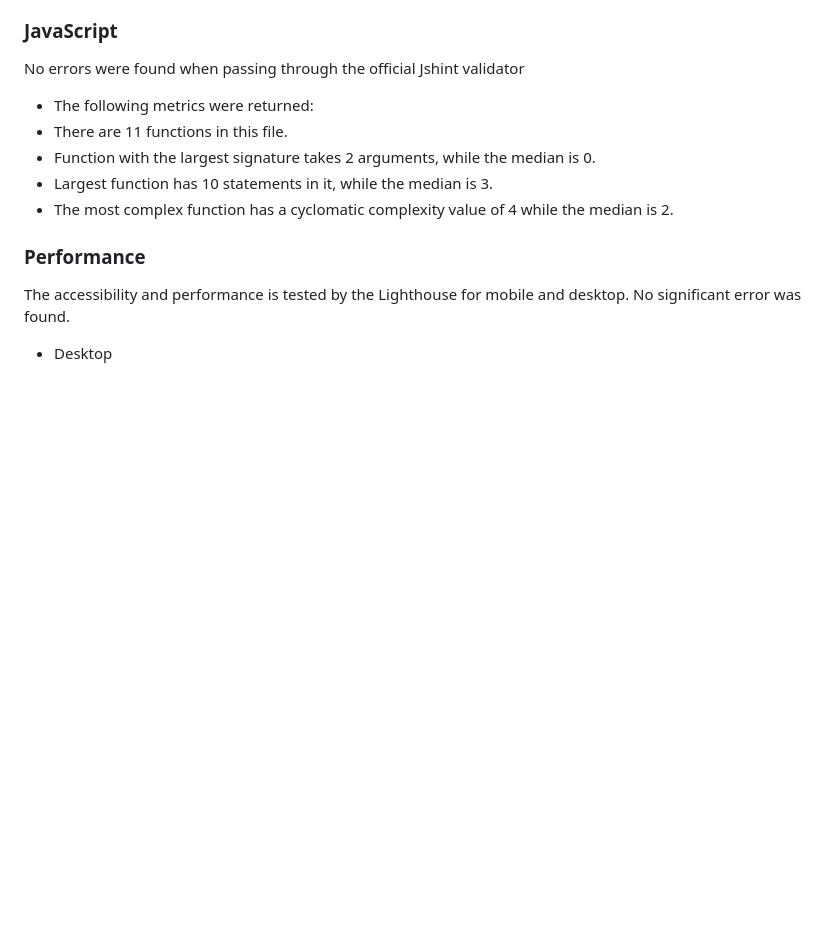
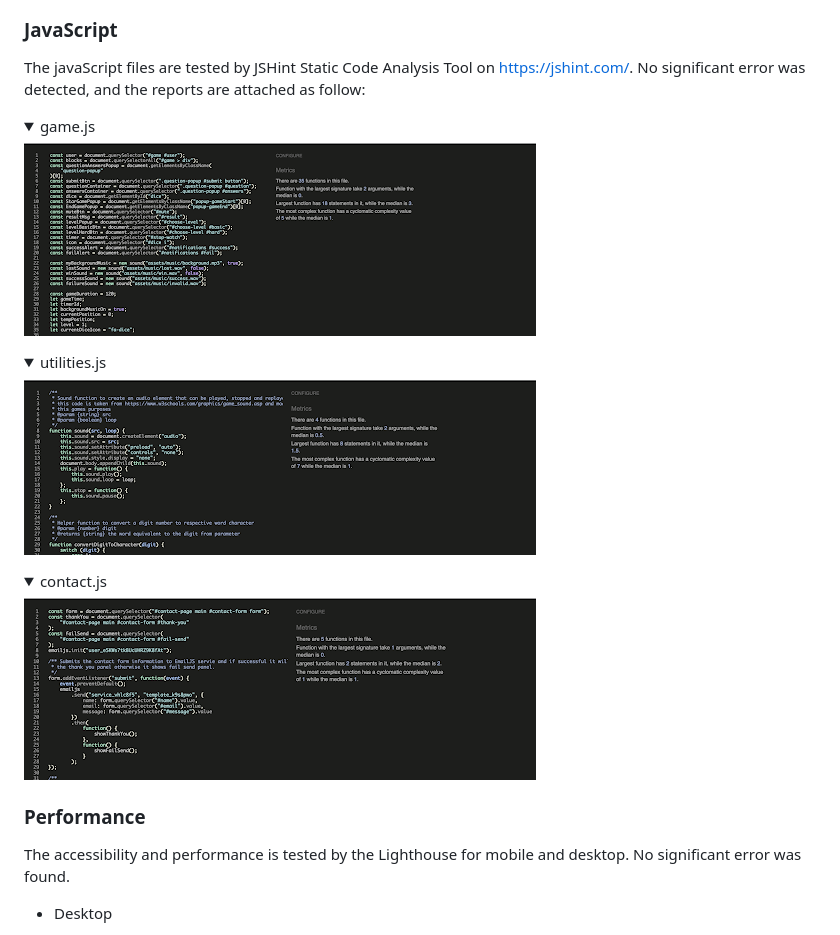
Before and after one commit to NedKe/JS-PP2-The-Runner, a Markdown page: README.md, the part around the change. Drawn GitHub-style; pictures changed too: docs/validations/contact-js.png (added), docs/validations/game-js.png (added), docs/validations/utilities-js.png (added); folded sections open; blank space fills up the shorter version.

Commit message:
Add validation pictures  to Javascript section

```diff
--- a/README.md
+++ b/README.md
@@ -262,13 +262,17 @@ The accessibility for users with impairment is checked by WAVE evaluation tool (
 
 ### JavaScript
 
-No errors were found when passing through the official Jshint validator
+The javaScript files are tested by JSHint Static Code Analysis Tool on https://jshint.com/. No significant error was detected, and the reports are attached as follow:
 
--   The following metrics were returned:
--   There are 11 functions in this file.
--   Function with the largest signature takes 2 arguments, while the median is 0.
--   Largest function has 10 statements in it, while the median is 3.
--   The most complex function has a cyclomatic complexity value of 4 while the median is 2.
+<details><summary>game.js</summary>
+<img src="docs/validations/game-js.png">
+</details>
+<details><summary>utilities.js</summary>
+<img src="docs/validations/utilities-js.png">
+</details>
+<details><summary>contact.js</summary>
+<img src="docs/validations/contact-js.png">
+</details>
 
 ### Performance
 
```
